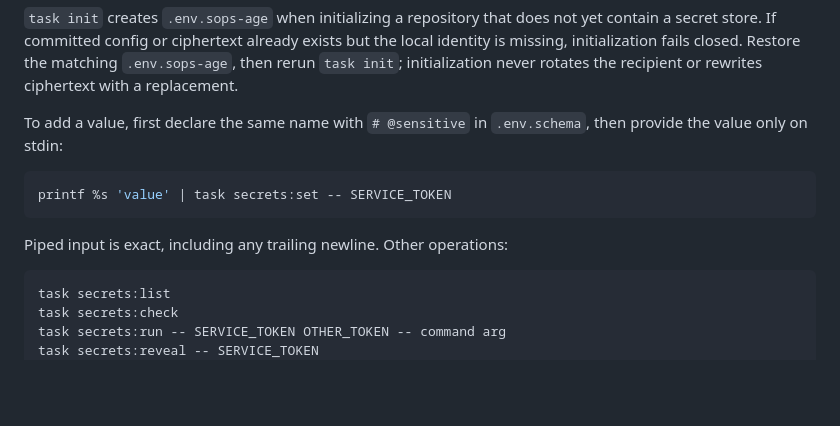
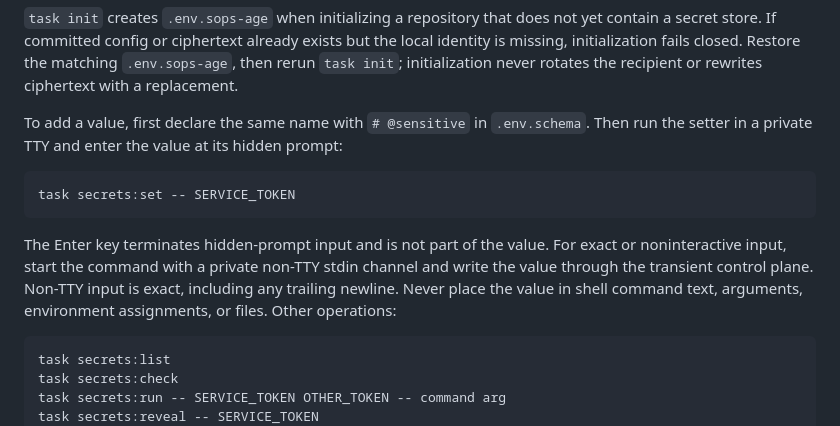
Before and after one commit to brettinternet/agents, a Markdown page: README.md, the part around the change. GitHub-like rendering; blank space fills up the shorter version.

Commit message:
Update instructions

````diff
--- a/README.md
+++ b/README.md
@@ -69,13 +69,18 @@ matching `.env.sops-age`, then rerun `task init`; initialization never rotates
 the recipient or rewrites ciphertext with a replacement.
 
 To add a value, first declare the same name with `# @sensitive` in
-`.env.schema`, then provide the value only on stdin:
+`.env.schema`. Then run the setter in a private TTY and enter the value at its
+hidden prompt:
 
 ```sh
-printf %s 'value' | task secrets:set -- SERVICE_TOKEN
+task secrets:set -- SERVICE_TOKEN
 ```
 
-Piped input is exact, including any trailing newline. Other operations:
+The Enter key terminates hidden-prompt input and is not part of the value. For
+exact or noninteractive input, start the command with a private non-TTY stdin
+channel and write the value through the transient control plane. Non-TTY input
+is exact, including any trailing newline. Never place the value in shell command
+text, arguments, environment assignments, or files. Other operations:
 
 ```sh
 task secrets:list
````
Also changed, not shown: AGENTS.md (+2 -0 lines).
